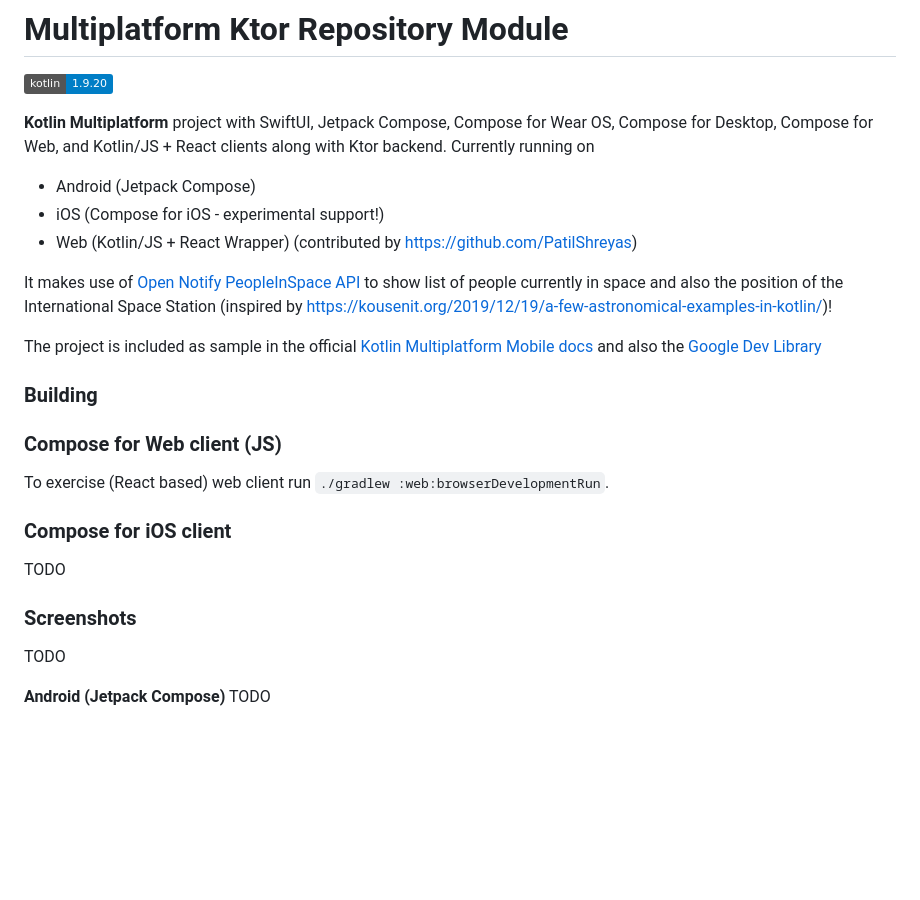
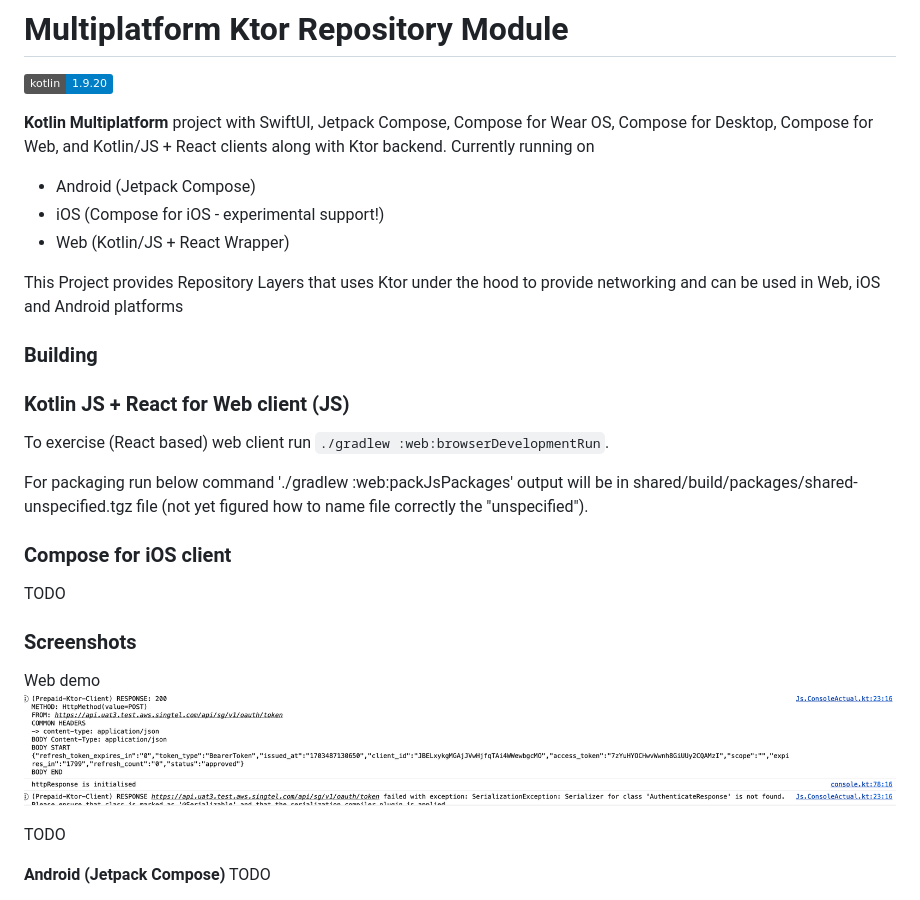
Before and after one commit to khalid64927/multiplatform-payments-fe, a Markdown page: README.md, the part around the change. Drawn GitHub-style; pictures changed too: assets/screenshots/web-api-success.png (added); badges without logos; blank space fills up the shorter version.

```diff
--- a/README.md
+++ b/README.md
@@ -5,23 +5,30 @@
 **Kotlin Multiplatform** project with SwiftUI, Jetpack Compose, Compose for Wear OS, Compose for Desktop, Compose for Web, and Kotlin/JS + React clients along with Ktor backend. Currently running on
 * Android (Jetpack Compose)
 * iOS (Compose for iOS - experimental support!)
-* Web (Kotlin/JS + React Wrapper) (contributed by https://github.com/PatilShreyas)
+* Web (Kotlin/JS + React Wrapper)
 
-It makes use of [Open Notify PeopleInSpace API](http://open-notify.org/Open-Notify-API/People-In-Space/) to show list of people currently in
-space and also the position of the International Space Station (inspired by https://kousenit.org/2019/12/19/a-few-astronomical-examples-in-kotlin/)!
+This Project provides Repository Layers that uses Ktor under the hood to provide networking and can
+be used in Web, iOS and Android platforms
 
-The project is included as sample in the official [Kotlin Multiplatform Mobile docs](https://kotlinlang.org/docs/mobile/samples.html#peopleinspace) and also the [Google Dev Library](https://devlibrary.withgoogle.com/products/android)
 
 ### Building
 
-### Compose for Web client (JS)
+### Kotlin JS + React for Web client (JS)
 To exercise (React based) web client run `./gradlew :web:browserDevelopmentRun`.
+
+For packaging run below command './gradlew :web:packJsPackages'
+output will be in shared/build/packages/shared-unspecified.tgz file (not yet figured how to name
+file correctly the "unspecified").
+
 
 ### Compose for iOS client
 
 TODO
 
 ### Screenshots
+Web demo
+![plot](./assets/screenshots/web-api-success.png)
+
 
 TODO
 
```
Also changed, not shown: 6 other files.
